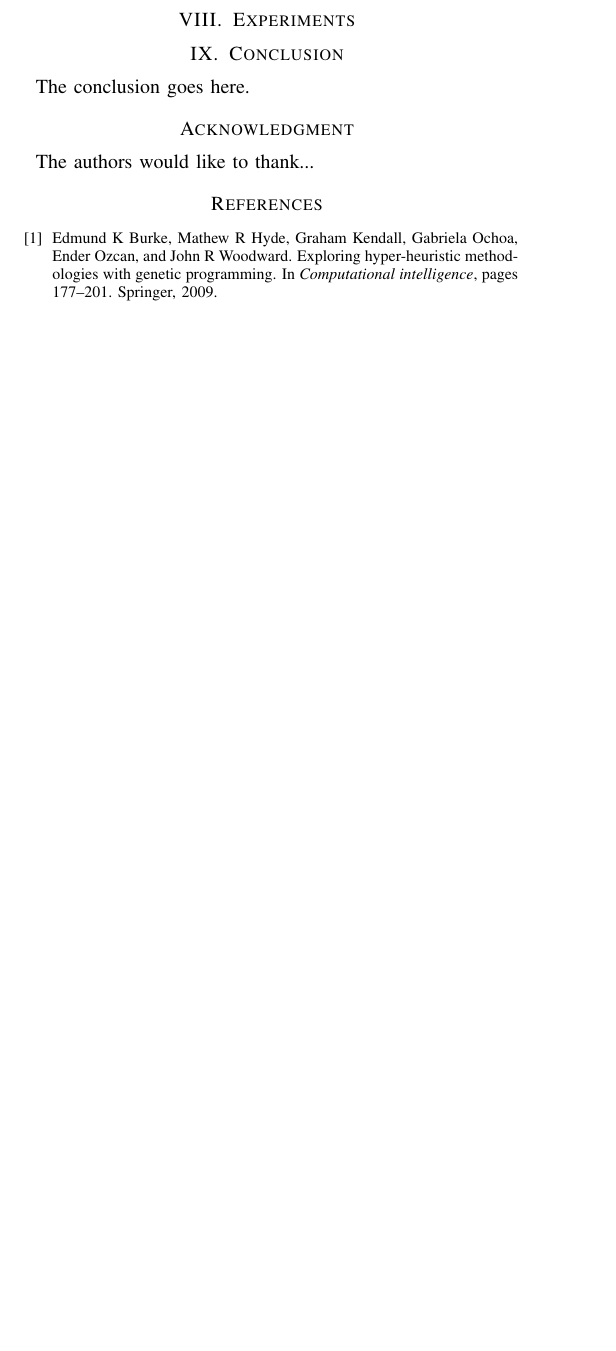
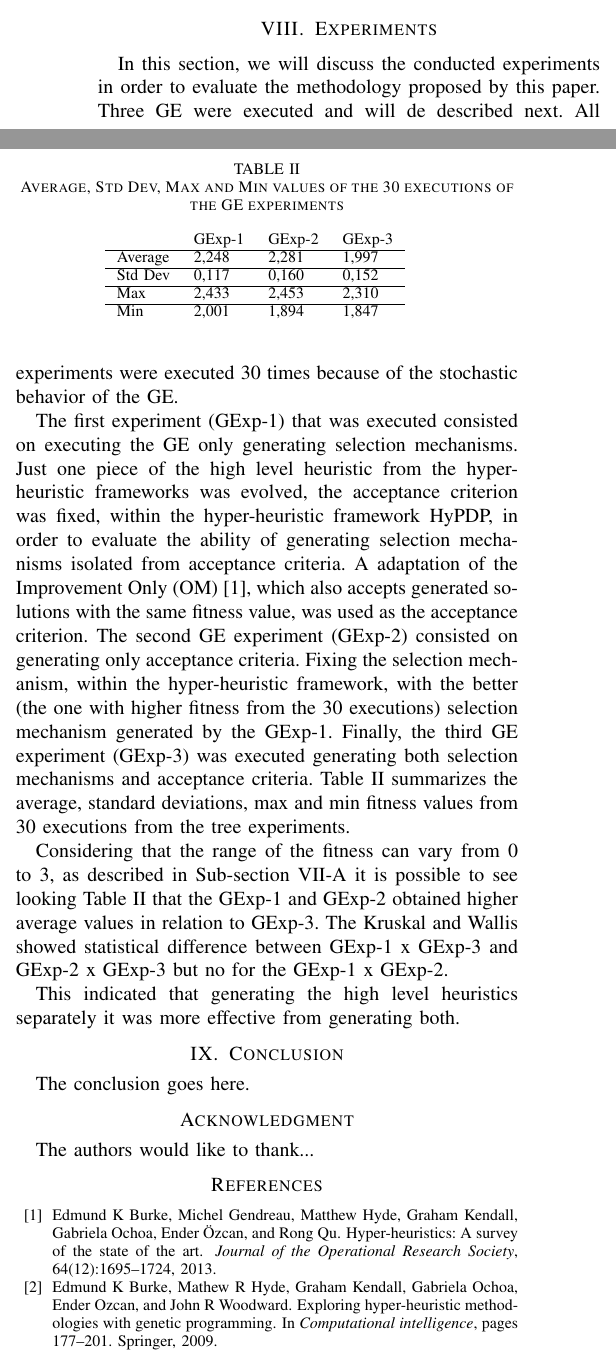
Before and after one commit to vidalfontoura/PaperDissertacao, a LaTeX paper (bare_conf.tex, which reads references.bib): part of one column of page 7 of 8 before the commit and two parts of the columns of page 7 of 8 after it, the two joined at a grey line, cut so that both start at the same text, the shorter picture padded with empty space. Compiled offline with pdfLaTeX; a missing font is replaced by an installed copy or a similar font; a LaTeX package or settings file that is missing is left out.

Commit message:
Adding more text to experiment section

```diff
--- a/bare_conf.tex
+++ b/bare_conf.tex
@@ -886,6 +877,34 @@ The main steps of the proposed EG will be presented in this sub-section. Initial
 
 
 \section{Experiments}
+
+In this section, we will discuss the conducted experiments in order to evaluate the methodology proposed by this paper. Three GE were executed and will de described next. All experiments were executed 30 times because of the stochastic behavior of the GE.
+
+The first  experiment (GExp-1) that was executed consisted on executing the GE only generating selection mechanisms. Just one piece of the high level heuristic from the hyper-heuristic frameworks was evolved, the acceptance criterion was fixed, within the hyper-heuristic framework HyPDP,  in order to evaluate the ability of generating selection mechanisms isolated from acceptance criteria. A adaptation of the Improvement Only (OM) \cite{burke2013hyper}, which also accepts generated solutions with the same fitness value, was used as the acceptance criterion. The second GE experiment (GExp-2) consisted on generating only acceptance criteria. Fixing the selection mechanism, within the hyper-heuristic framework, with the better (the one with higher fitness from the 30 executions) selection mechanism generated by the GExp-1. Finally, the third GE experiment (GExp-3) was executed generating both selection mechanisms and acceptance criteria. Table \ref{tab:geExps} summarizes the average, standard deviations, max and min fitness values from 30 executions from the tree experiments.
+
+
+\begin{table}[]
+	\centering
+	\caption{Average, Std Dev, Max and Min values of the 30 executions of the GE experiments}
+	\label{tab:geExps}
+	\begin{tabular}{lllll}
+		& GExp-1 & GExp-2 & GExp-3 &  \\ \cline{1-4}
+		Average & 2,248  & 2,281  & 1,997  &  \\ \cline{1-4}
+		Std Dev & 0,117  & 0,160  & 0,152  &  \\ \cline{1-4}
+		Max     & 2,433  & 2,453  & 2,310  &  \\ \cline{1-4}
+		Min     & 2,001  & 1,894  & 1,847  &
+	\end{tabular}
+\end{table}
+
+Considering that the range of the fitness can vary from 0 to 3, as described in Sub-section \ref{subsection:fitnessFunction} it is possible to see looking Table \ref{tab:geExps} that the GExp-1 and GExp-2 obtained higher average values in relation to GExp-3. The Kruskal and Wallis showed statistical difference between GExp-1 x GExp-3  and GExp-2 x GExp-3 but no for the GExp-1 x GExp-2.
+
+This indicated that generating the high level heuristics separately it was more effective from generating both.
+
+
+
+
+
+
 
 
 %\subsubsection{Subsubsection Heading Here}
--- a/references.bib
+++ b/references.bib
@@ -496,3 +496,15 @@ year = {2007}
   year={2009},
   publisher={Elsevier}
 }
+
+
+@article{burke2013hyper,
+  title={Hyper-heuristics: A survey of the state of the art},
+  author={Burke, Edmund K and Gendreau, Michel and Hyde, Matthew and Kendall, Graham and Ochoa, Gabriela and {\"O}zcan, Ender and Qu, Rong},
+  journal={Journal of the Operational Research Society},
+  volume={64},
+  number={12},
+  pages={1695--1724},
+  year={2013},
+  publisher={Palgrave Macmillan}
+}
```
Also changed, not shown: bare_conf.tex (29 more changed lines).
